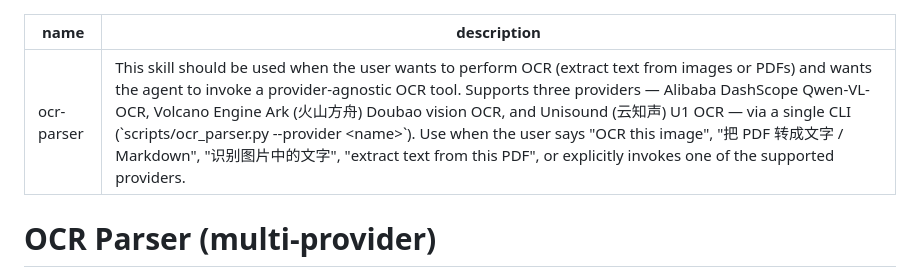
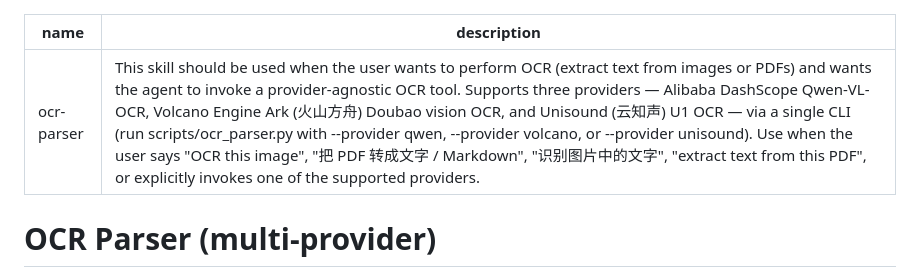
Before and after one commit to DeconBear/skills, a Markdown page: ocr-parser/SKILL.md, the part around the change. Drawn GitHub-style.

Commit message:
fix(ocr-parser): remove angle brackets from SKILL.md description
The skill-creator validator rejects descriptions containing '<' or '>'.
The previous description included '--provider <name>' as a usage
example; replaced with '--provider NAME' (uppercase placeholder
convention) so the description no longer contains angle brackets.

This unblocks 'package_skill.py' validation and the GitHub release
for ocr-parser.

Co-Authored-By: Claude <noreply@anthropic.com>

```diff
--- a/ocr-parser/SKILL.md
+++ b/ocr-parser/SKILL.md
@@ -1,6 +1,6 @@
 ---
 name: ocr-parser
-description: This skill should be used when the user wants to perform OCR (extract text from images or PDFs) and wants the agent to invoke a provider-agnostic OCR tool. Supports three providers — Alibaba DashScope Qwen-VL-OCR, Volcano Engine Ark (火山方舟) Doubao vision OCR, and Unisound (云知声) U1 OCR — via a single CLI (`scripts/ocr_parser.py --provider <name>`). Use when the user says "OCR this image", "把 PDF 转成文字 / Markdown", "识别图片中的文字", "extract text from this PDF", or explicitly invokes one of the supported providers.
+description: This skill should be used when the user wants to perform OCR (extract text from images or PDFs) and wants the agent to invoke a provider-agnostic OCR tool. Supports three providers — Alibaba DashScope Qwen-VL-OCR, Volcano Engine Ark (火山方舟) Doubao vision OCR, and Unisound (云知声) U1 OCR — via a single CLI (run scripts/ocr_parser.py with --provider qwen, --provider volcano, or --provider unisound). Use when the user says "OCR this image", "把 PDF 转成文字 / Markdown", "识别图片中的文字", "extract text from this PDF", or explicitly invokes one of the supported providers.
 ---
 
 # OCR Parser (multi-provider)
```
